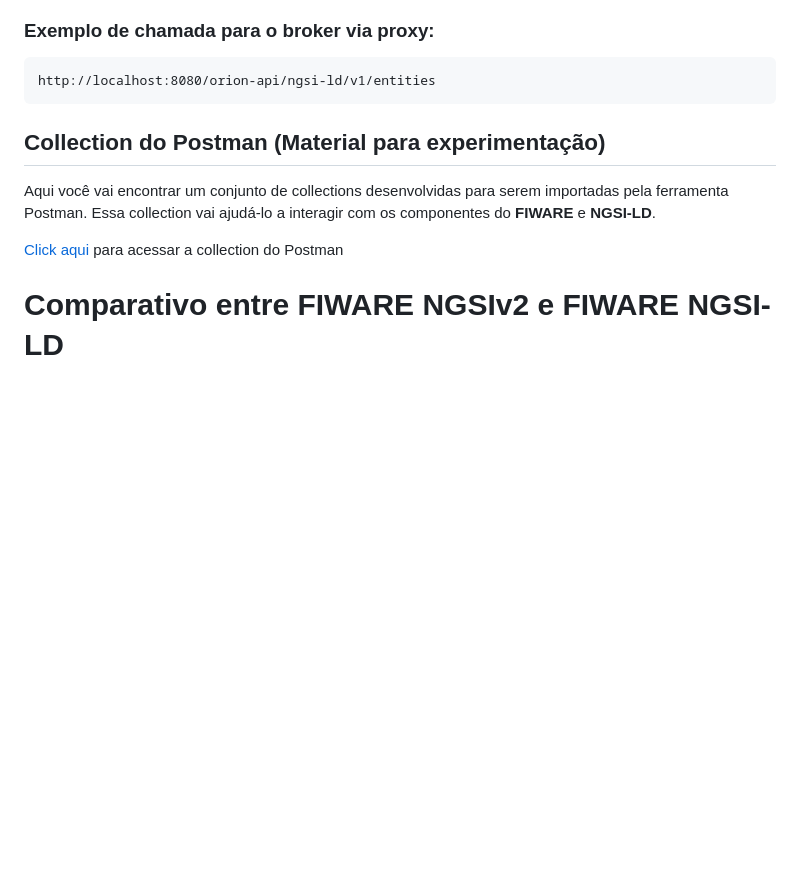
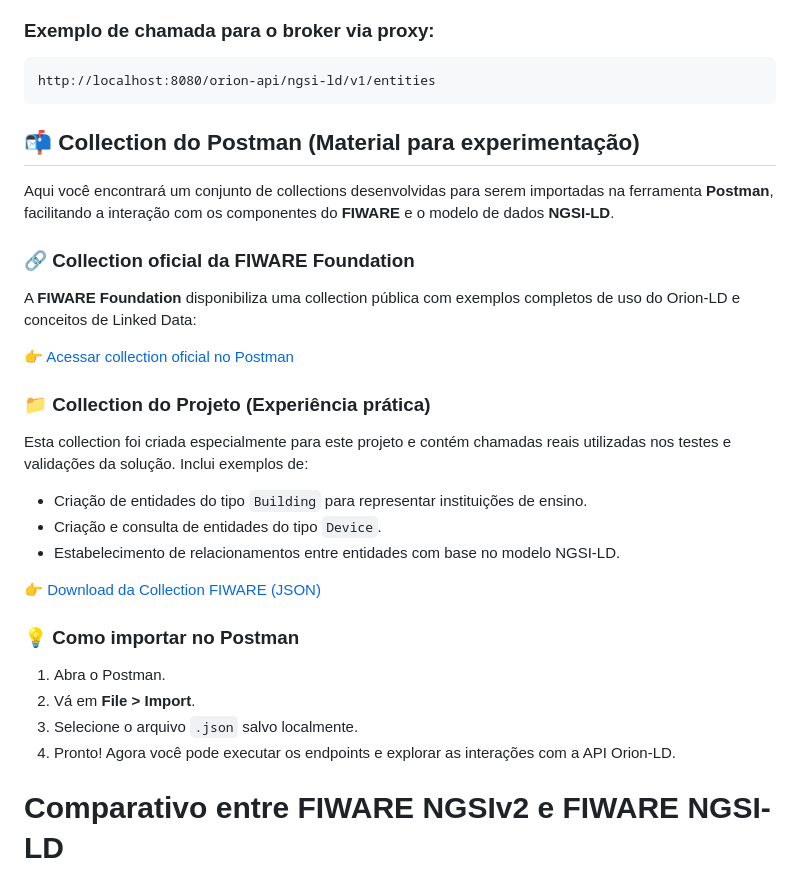
Before and after one commit to MichellSeidl/fiware-ld, a Markdown page: README.md, the part around the change printed below. Rendered like a GitHub page; blank space fills up the shorter version.

Commit message:
[FEAT]: :sparkles: Experiência e documentação ajustados

````diff
--- a/README.md
+++ b/README.md
@@ -36,14 +36,32 @@ O serviço `webapp` utiliza o NGINX para:
 ```plaintext
 http://localhost:8080/orion-api/ngsi-ld/v1/entities
 ```
+## 📬 Collection do Postman (Material para experimentação)
+
+Aqui você encontrará um conjunto de collections desenvolvidas para serem importadas na ferramenta **Postman**, facilitando a interação com os componentes do **FIWARE** e o modelo de dados **NGSI-LD**.
+
+### 🔗 Collection oficial da FIWARE Foundation
+A **FIWARE Foundation** disponibiliza uma collection pública com exemplos completos de uso do Orion-LD e conceitos de Linked Data:
+
+👉 [Acessar collection oficial no Postman](https://www.postman.com/fiware/fiware-foundation-ev-s-public-workspace/folder/gthdx5a/linked-data-using-orion-ld)
+
+### 📁 Collection do Projeto (Experiência prática)
+Esta collection foi criada especialmente para este projeto e contém chamadas reais utilizadas nos testes e validações da solução. Inclui exemplos de:
+
+- Criação de entidades do tipo `Building` para representar instituições de ensino.
+- Criação e consulta de entidades do tipo `Device`.
+- Estabelecimento de relacionamentos entre entidades com base no modelo NGSI-LD.
+
+👉 [Download da Collection FIWARE (JSON)](./resources/fiware-collection.json)
+
+### 💡 Como importar no Postman
+
+1. Abra o Postman.
+2. Vá em **File > Import**.
+3. Selecione o arquivo `.json` salvo localmente.
+4. Pronto! Agora você pode executar os endpoints e explorar as interações com a API Orion-LD.
 
 
-## Collection do Postman (Material para experimentação)
-
-Aqui você vai encontrar um conjunto de collections desenvolvidas para serem importadas pela ferramenta Postman. Essa collection vai ajudá-lo a interagir com os componentes do **FIWARE** e **NGSI-LD**.
-
-[Click aqui](https://www.postman.com/fiware/fiware-foundation-ev-s-public-workspace/folder/gthdx5a/linked-data-using-orion-ld)
-para acessar a collection do Postman
 
 # Comparativo entre FIWARE NGSIv2 e FIWARE NGSI-LD
 
````
Also changed, not shown: other parts of README.md (+14 -0 lines), images/Configuração Node-RED.png (added), images/Experiencia_2.png, 5 other files.
